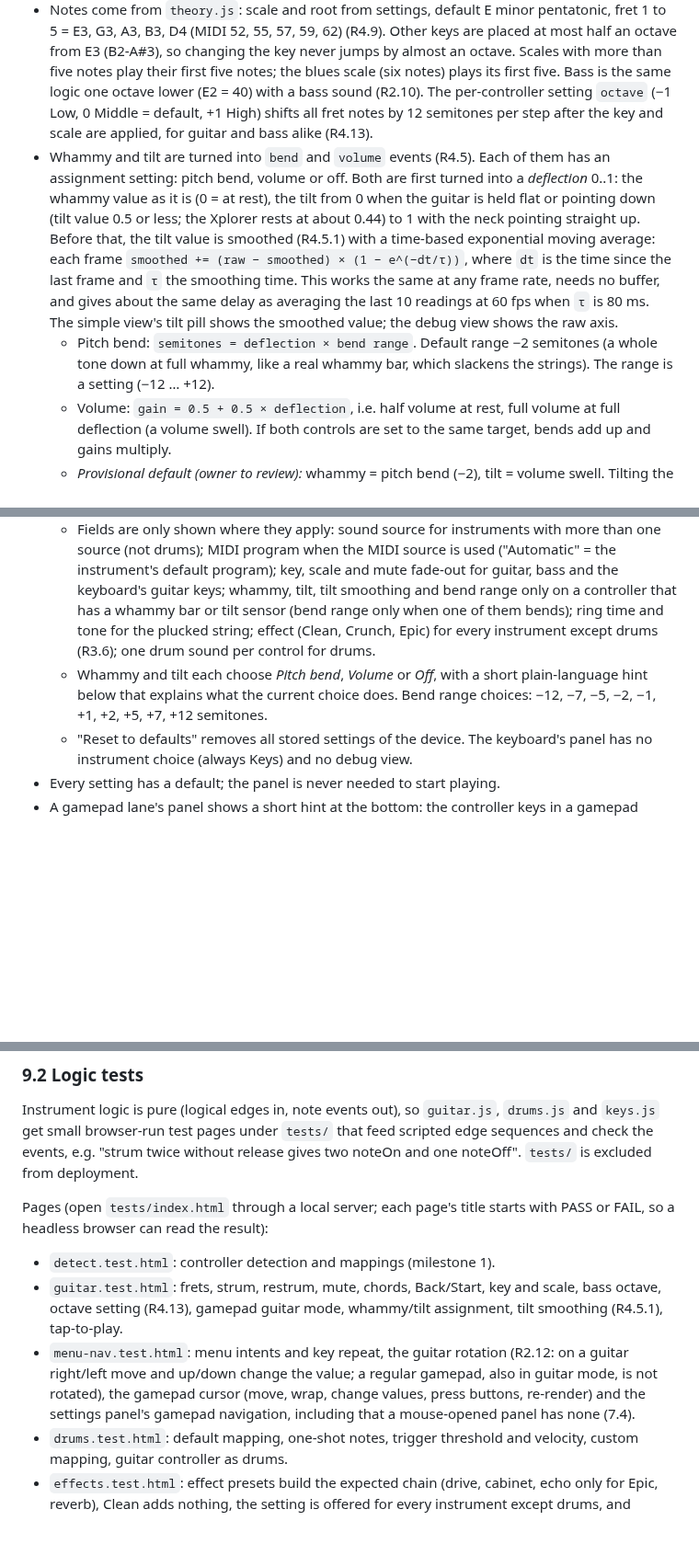
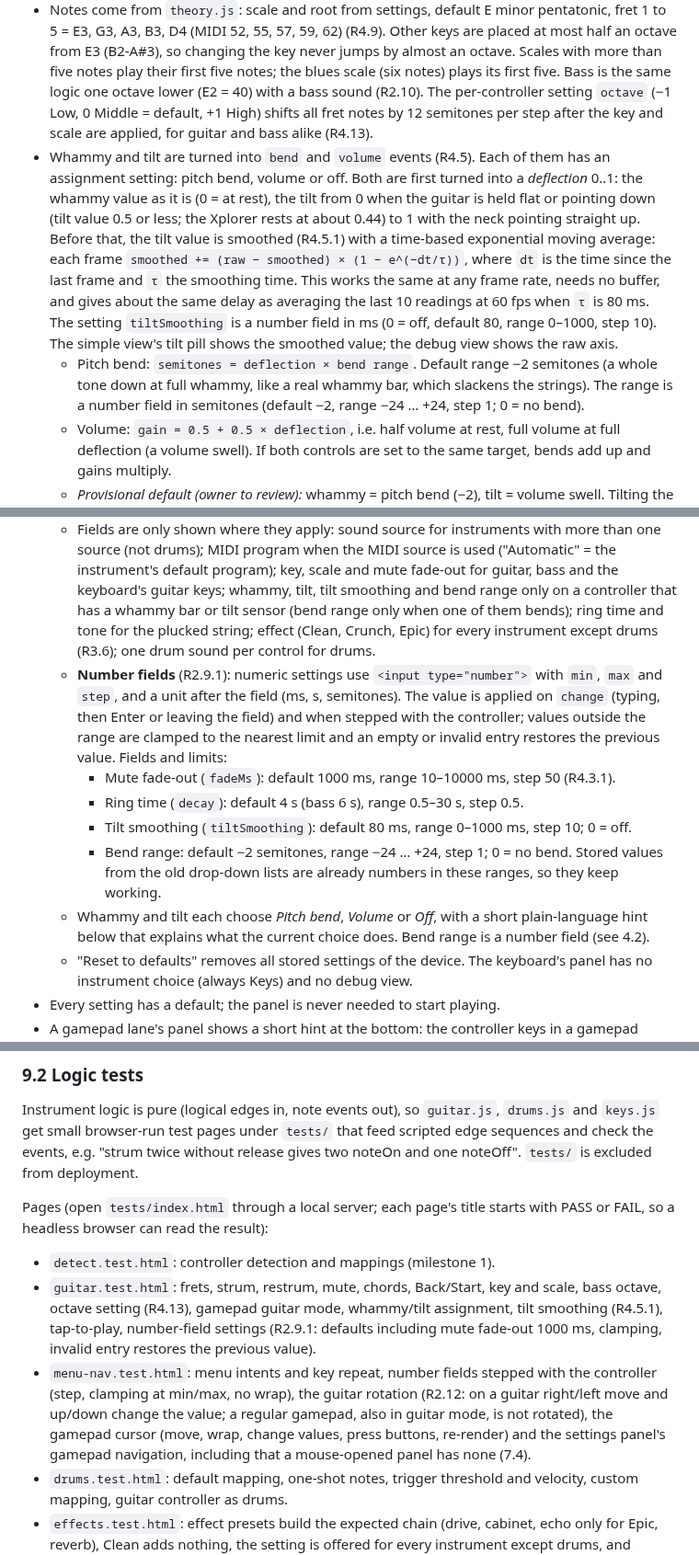
Before and after one commit to ChrisAcrobat/GarageBox, a Markdown page: docs/design.md, 3 parts joined by grey strips. Shown at 92% size. GitHub-like rendering; blank space fills up the shorter version.

Commit message:
Decision 87 (importance 4): number fields for numeric settings, mute fade 1000 ms (R2.9.1, R4.3.1)

```diff
--- a/docs/design.md
+++ b/docs/design.md
@@ -124,8 +124,8 @@ Per fret it keeps: `held` (button down) and the `voiceId` of its ringing note (o
 - Fret press-down: if that fret has a ringing note, send `noteOff` with the short fade (R4.3, R4.3.1).
 - Fret release: nothing; the note keeps ringing and decays on its own (R4.2, R4.7).
 - Notes come from `theory.js`: scale and root from settings, default E minor pentatonic, fret 1 to 5 = E3, G3, A3, B3, D4 (MIDI 52, 55, 57, 59, 62) (R4.9). Other keys are placed at most half an octave from E3 (B2-A#3), so changing the key never jumps by almost an octave. Scales with more than five notes play their first five notes; the blues scale (six notes) plays its first five. Bass is the same logic one octave lower (E2 = 40) with a bass sound (R2.10). The per-controller setting `octave` (−1 Low, 0 Middle = default, +1 High) shifts all fret notes by 12 semitones per step after the key and scale are applied, for guitar and bass alike (R4.13).
-- Whammy and tilt are turned into `bend` and `volume` events (R4.5). Each of them has an assignment setting: pitch bend, volume or off. Both are first turned into a *deflection* 0..1: the whammy value as it is (0 = at rest), the tilt from 0 when the guitar is held flat or pointing down (tilt value 0.5 or less; the Xplorer rests at about 0.44) to 1 with the neck pointing straight up. Before that, the tilt value is smoothed (R4.5.1) with a time-based exponential moving average: each frame `smoothed += (raw − smoothed) × (1 − e^(−dt/τ))`, where `dt` is the time since the last frame and `τ` the smoothing time. This works the same at any frame rate, needs no buffer, and gives about the same delay as averaging the last 10 readings at 60 fps when `τ` is 80 ms. The simple view's tilt pill shows the smoothed value; the debug view shows the raw axis.
-  - Pitch bend: `semitones = deflection × bend range`. Default range −2 semitones (a whole tone down at full whammy, like a real whammy bar, which slackens the strings). The range is a setting (−12 … +12).
+- Whammy and tilt are turned into `bend` and `volume` events (R4.5). Each of them has an assignment setting: pitch bend, volume or off. Both are first turned into a *deflection* 0..1: the whammy value as it is (0 = at rest), the tilt from 0 when the guitar is held flat or pointing down (tilt value 0.5 or less; the Xplorer rests at about 0.44) to 1 with the neck pointing straight up. Before that, the tilt value is smoothed (R4.5.1) with a time-based exponential moving average: each frame `smoothed += (raw − smoothed) × (1 − e^(−dt/τ))`, where `dt` is the time since the last frame and `τ` the smoothing time. This works the same at any frame rate, needs no buffer, and gives about the same delay as averaging the last 10 readings at 60 fps when `τ` is 80 ms. The setting `tiltSmoothing` is a number field in ms (0 = off, default 80, range 0–1000, step 10). The simple view's tilt pill shows the smoothed value; the debug view shows the raw axis.
+  - Pitch bend: `semitones = deflection × bend range`. Default range −2 semitones (a whole tone down at full whammy, like a real whammy bar, which slackens the strings). The range is a number field in semitones (default −2, range −24 … +24, step 1; 0 = no bend).
   - Volume: `gain = 0.5 + 0.5 × deflection`, i.e. half volume at rest, full volume at full deflection (a volume swell). If both controls are set to the same target, bends add up and gains multiply.
   - *Provisional default (owner to review):* whammy = pitch bend (−2), tilt = volume swell. Tilting the neck up makes the guitar louder.
 - Start opens (or closes again) the settings panel for this device (R4.10). Back stops all voices with the soft fade (R4.11).
@@ -205,7 +205,13 @@ Per fret it keeps: `held` (button down) and the `voiceId` of its ringing note (o
 - A global part: visual style, keyboard instrument on/off, note names (R6.3), language. The international note names are a list of 12 strings `notes.names` in `lang/common.json`; each language file may define its own list `notes.names` (Swedish: the same list with `H` instead of `B`; English: none, so it falls back to the common list). The "Note names" select is only shown when the current language's list differs from the common one; its options are labelled with a short example (e.g. "C D E F G A B" and "C D E F G A H"). The saved choice (`international` or `language`, default `international`) is kept when switching to a language without its own list, but then has no effect. `theory.js` takes the active list instead of a hard-coded `NOTE_NAMES`. These live in the top bar, so there is no separate global panel.
 - A per-device part (R2.9), opened from a small button above each lane or with Start on the guitar: instrument type, sound source, MIDI program, key and scale, whammy/tilt assignment, tilt smoothing, effect, fade time, decay, button-to-sound mapping for drums, and a button that opens the device's debug view (9.1).
   - Fields are only shown where they apply: sound source for instruments with more than one source (not drums); MIDI program when the MIDI source is used ("Automatic" = the instrument's default program); key, scale and mute fade-out for guitar, bass and the keyboard's guitar keys; whammy, tilt, tilt smoothing and bend range only on a controller that has a whammy bar or tilt sensor (bend range only when one of them bends); ring time and tone for the plucked string; effect (Clean, Crunch, Epic) for every instrument except drums (R3.6); one drum sound per control for drums.
-  - Whammy and tilt each choose *Pitch bend*, *Volume* or *Off*, with a short plain-language hint below that explains what the current choice does. Bend range choices: −12, −7, −5, −2, −1, +1, +2, +5, +7, +12 semitones.
+  - **Number fields** (R2.9.1): numeric settings use `<input type="number">` with `min`, `max` and `step`, and a unit after the field (ms, s, semitones). The value is applied on `change` (typing, then Enter or leaving the field) and when stepped with the controller; values outside the range are clamped to the nearest limit and an empty or invalid entry restores the previous value. Fields and limits:
+    - Mute fade-out (`fadeMs`): default 1000 ms, range 10–10000 ms, step 50 (R4.3.1).
+    - Ring time (`decay`): default 4 s (bass 6 s), range 0.5–30 s, step 0.5.
+    - Tilt smoothing (`tiltSmoothing`): default 80 ms, range 0–1000 ms, step 10; 0 = off.
+    - Bend range: default −2 semitones, range −24 … +24, step 1; 0 = no bend.
+    Stored values from the old drop-down lists are already numbers in these ranges, so they keep working.
+  - Whammy and tilt each choose *Pitch bend*, *Volume* or *Off*, with a short plain-language hint below that explains what the current choice does. Bend range is a number field (see 4.2).
   - "Reset to defaults" removes all stored settings of the device. The keyboard's panel has no instrument choice (always Keys) and no debug view.
 - Every setting has a default; the panel is never needed to start playing.
 - A gamepad lane's panel shows a short hint at the bottom: the controller keys in a gamepad menu, or, when opened with the mouse, a tip that opening it with Start lets the controller operate it (7.4).
@@ -255,8 +261,8 @@ Instrument logic is pure (logical edges in, note events out), so `guitar.js`, `d
 Pages (open `tests/index.html` through a local server; each page's title starts with PASS or FAIL, so a headless browser can read the result):
 
 - `detect.test.html`: controller detection and mappings (milestone 1).
-- `guitar.test.html`: frets, strum, restrum, mute, chords, Back/Start, key and scale, bass octave, octave setting (R4.13), gamepad guitar mode, whammy/tilt assignment, tilt smoothing (R4.5.1), tap-to-play.
-- `menu-nav.test.html`: menu intents and key repeat, the guitar rotation (R2.12: on a guitar right/left move and up/down change the value; a regular gamepad, also in guitar mode, is not rotated), the gamepad cursor (move, wrap, change values, press buttons, re-render) and the settings panel's gamepad navigation, including that a mouse-opened panel has none (7.4).
+- `guitar.test.html`: frets, strum, restrum, mute, chords, Back/Start, key and scale, bass octave, octave setting (R4.13), gamepad guitar mode, whammy/tilt assignment, tilt smoothing (R4.5.1), tap-to-play, number-field settings (R2.9.1: defaults including mute fade-out 1000 ms, clamping, invalid entry restores the previous value).
+- `menu-nav.test.html`: menu intents and key repeat, number fields stepped with the controller (step, clamping at min/max, no wrap), the guitar rotation (R2.12: on a guitar right/left move and up/down change the value; a regular gamepad, also in guitar mode, is not rotated), the gamepad cursor (move, wrap, change values, press buttons, re-render) and the settings panel's gamepad navigation, including that a mouse-opened panel has none (7.4).
 - `drums.test.html`: default mapping, one-shot notes, trigger threshold and velocity, custom mapping, guitar controller as drums.
 - `effects.test.html`: effect presets build the expected chain (drive, cabinet, echo only for Epic, reverb), Clean adds nothing, the setting is offered for every instrument except drums, and switching preset keeps ringing notes (R3.6).
 - `keys.test.html`: musical typing layout, piano behavior, octave shift, sustain pedal, guitar keys, and `KeyboardDevice` (auto-repeat, Ctrl, form fields, release all).
```
Also changed, not shown: other parts of docs/design.md (+2 -2 lines), docs/requirements.md (+2 -1 lines).
